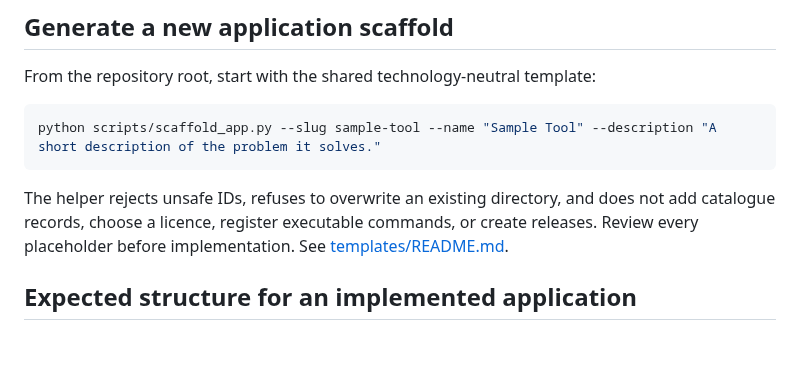
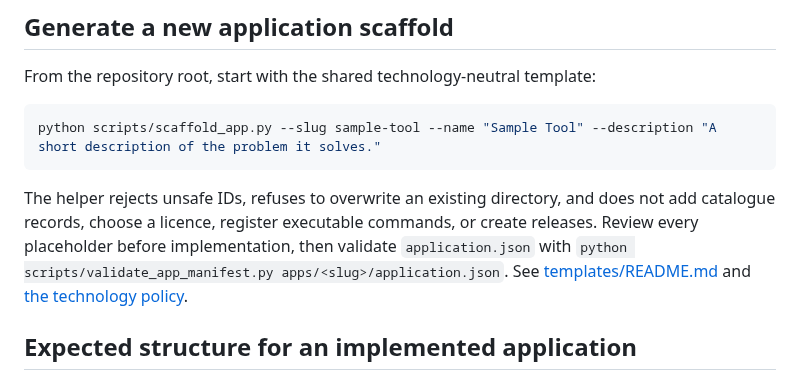
Before and after one commit to M-TamDre07/Linux-Software-Lab, a Markdown page: apps/README.md, the part around the change. Drawn GitHub-style; blank space fills up the shorter version.

Commit message:
Document manifest validation for standard application scaffolds

````diff
--- a/apps/README.md
+++ b/apps/README.md
@@ -16,7 +16,7 @@ From the repository root, start with the shared technology-neutral template:
 python scripts/scaffold_app.py --slug sample-tool --name "Sample Tool" --description "A short description of the problem it solves."
 ```
 
-The helper rejects unsafe IDs, refuses to overwrite an existing directory, and does not add catalogue records, choose a licence, register executable commands, or create releases. Review every placeholder before implementation. See [templates/README.md](../templates/README.md).
+The helper rejects unsafe IDs, refuses to overwrite an existing directory, and does not add catalogue records, choose a licence, register executable commands, or create releases. Review every placeholder before implementation, then validate `application.json` with `python scripts/validate_app_manifest.py apps/<slug>/application.json`. See [templates/README.md](../templates/README.md) and [the technology policy](../docs/TECH_STACK_AND_RUNTIME_POLICY.md).
 
 ## Expected structure for an implemented application
 
````
